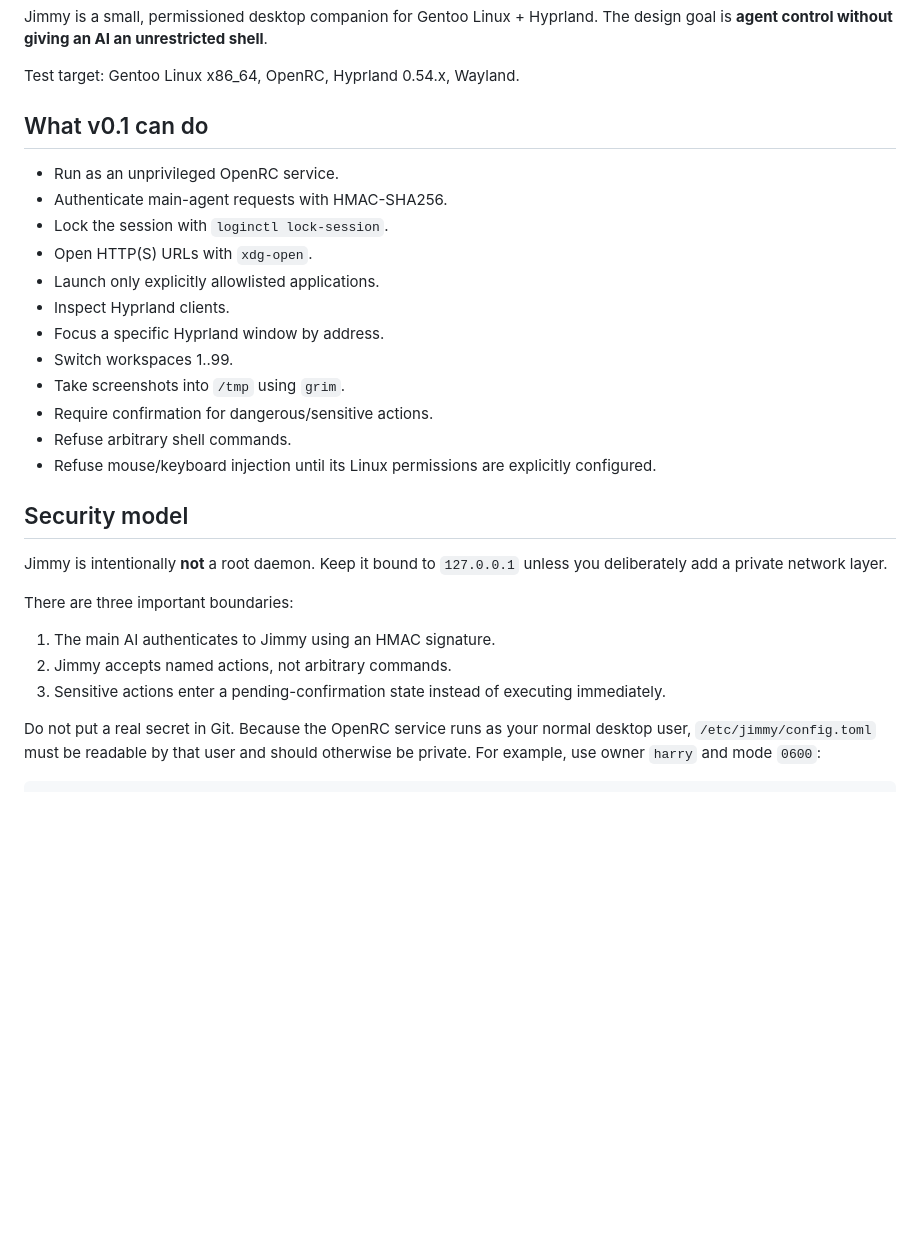
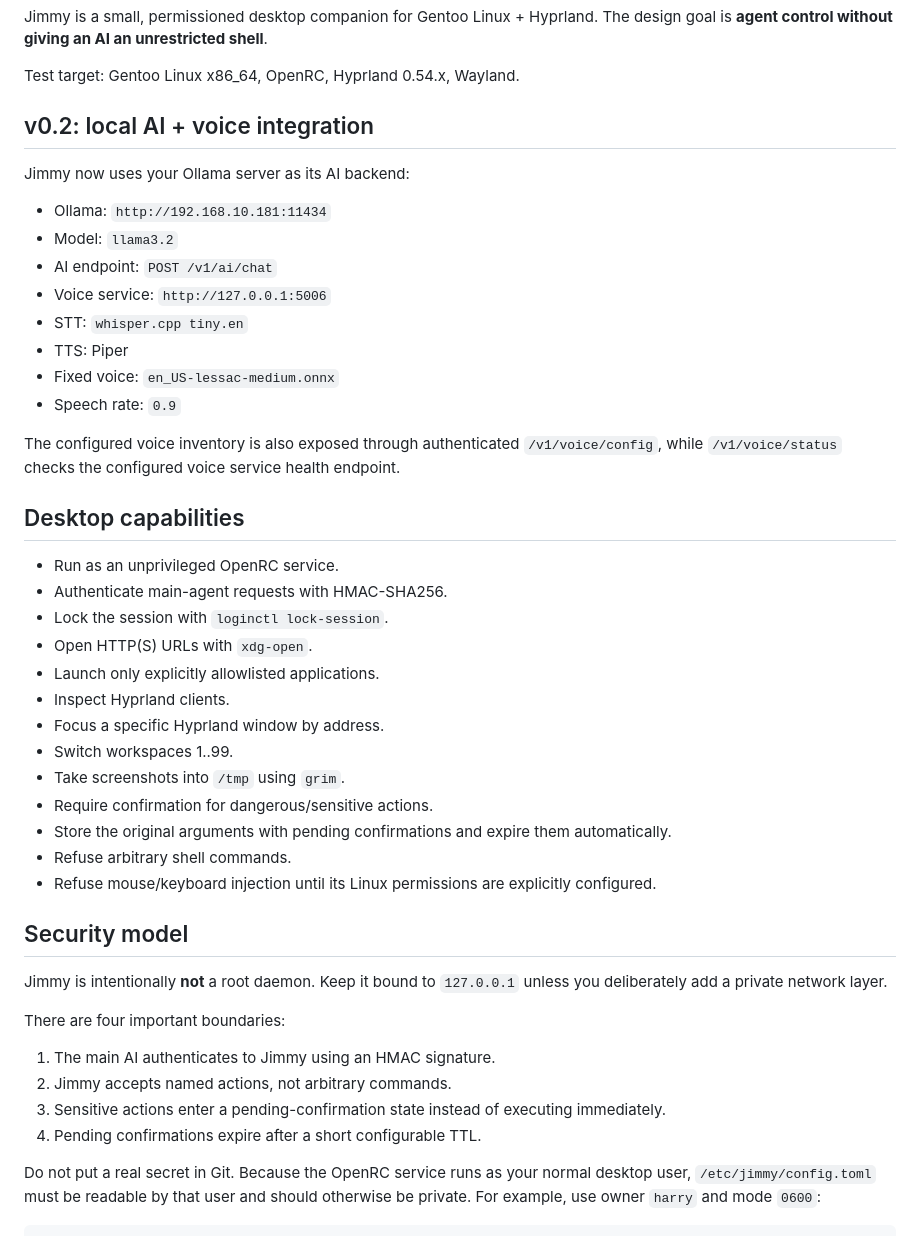
Before and after one commit to harry1489/Jimmy, a Markdown page: README.md, the part around one of its changes. Drawn GitHub-style; blank space fills up the shorter version.

```diff
--- a/README.md
+++ b/README.md
@@ -4,7 +4,22 @@ Jimmy is a small, permissioned desktop companion for Gentoo Linux + Hyprland. Th
 
 Test target: Gentoo Linux x86_64, OpenRC, Hyprland 0.54.x, Wayland.
 
-## What v0.1 can do
+## v0.2: local AI + voice integration
+
+Jimmy now uses your Ollama server as its AI backend:
+
+- Ollama: `http://192.168.10.181:11434`
+- Model: `llama3.2`
+- AI endpoint: `POST /v1/ai/chat`
+- Voice service: `http://127.0.0.1:5006`
+- STT: `whisper.cpp tiny.en`
+- TTS: Piper
+- Fixed voice: `en_US-lessac-medium.onnx`
+- Speech rate: `0.9`
+
+The configured voice inventory is also exposed through authenticated `/v1/voice/config`, while `/v1/voice/status` checks the configured voice service health endpoint.
+
+## Desktop capabilities
 
 - Run as an unprivileged OpenRC service.
 - Authenticate main-agent requests with HMAC-SHA256.
@@ -16,6 +31,7 @@ Test target: Gentoo Linux x86_64, OpenRC, Hyprland 0.54.x, Wayland.
 - Switch workspaces 1..99.
 - Take screenshots into `/tmp` using `grim`.
 - Require confirmation for dangerous/sensitive actions.
+- Store the original arguments with pending confirmations and expire them automatically.
 - Refuse arbitrary shell commands.
 - Refuse mouse/keyboard injection until its Linux permissions are explicitly configured.
 
@@ -23,11 +39,12 @@ Test target: Gentoo Linux x86_64, OpenRC, Hyprland 0.54.x, Wayland.
 
 Jimmy is intentionally **not** a root daemon. Keep it bound to `127.0.0.1` unless you deliberately add a private network layer.
 
-There are three important boundaries:
+There are four important boundaries:
 
 1. The main AI authenticates to Jimmy using an HMAC signature.
 2. Jimmy accepts named actions, not arbitrary commands.
 3. Sensitive actions enter a pending-confirmation state instead of executing immediately.
+4. Pending confirmations expire after a short configurable TTL.
 
 Do not put a real secret in Git. Because the OpenRC service runs as your normal desktop user, `/etc/jimmy/config.toml` must be readable by that user and should otherwise be private. For example, use owner `harry` and mode `0600`:
 
```
Also changed, not shown: other parts of README.md (+50 -28 lines).
